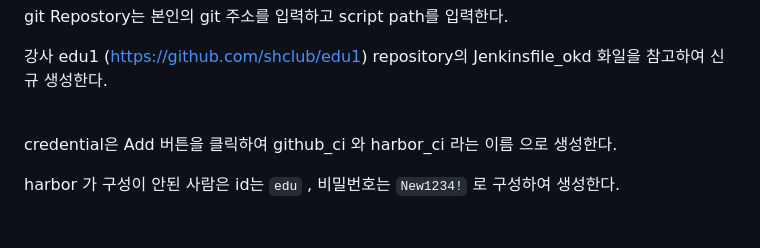
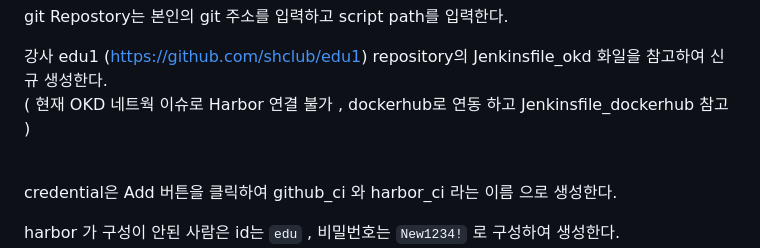
Before and after one commit to shclub/edu2023, a Markdown page: homework.md, the part around the change. Rendered like a GitHub page; blank space fills up the shorter version.

```diff
--- a/homework.md
+++ b/homework.md
@@ -833,6 +833,7 @@ Git Parameter 가 안보이는 수강생은 plugins 에서 git parameter를 설
 git Repostory는 본인의 git 주소를 입력하고 script path를 입력한다.
 
 강사 edu1 (https://github.com/shclub/edu1) repository의 Jenkinsfile_okd 화일을 참고하여 신규 생성한다.
+( 현재 OKD 네트웍 이슈로 Harbor 연결 불가 , dockerhub로 연동 하고 Jenkinsfile_dockerhub 참고 )
 
 <br/>
 
```
Also changed, not shown: README.md (+12 -3 lines).
